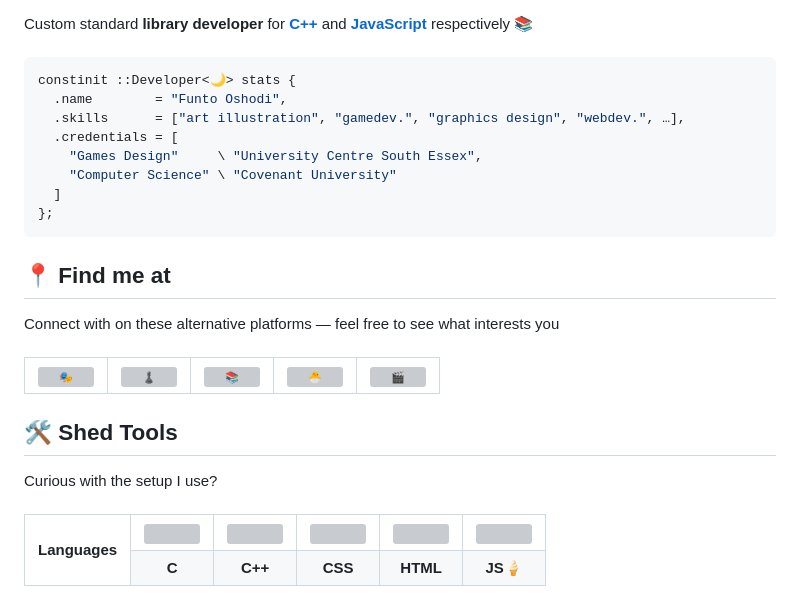
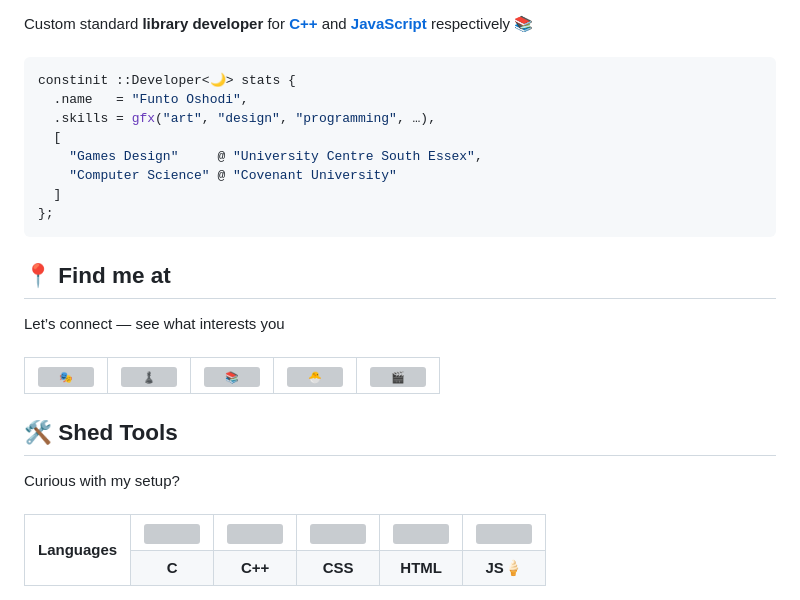
Before and after one commit to LapysDev/LapysDev, a Markdown page: README.md, the part around one of its changes. Drawn GitHub-style; grey boxes are pictures that could not be loaded.

````diff
--- a/README.md
+++ b/README.md
@@ -5,17 +5,17 @@ Custom standard <b>library developer</b> for <b><a href="https://github.com/Lapy
 
 ```cpp
 constinit ::Developer<🌙> stats {
-  .name        = "Funto Oshodi",
-  .skills      = ["art illustration", "gamedev.", "graphics design", "webdev.", …],
-  .credentials = [
-    "Games Design"     \ "University Centre South Essex",
-    "Computer Science" \ "Covenant University"
+  .name   = "Funto Oshodi",
+  .skills = gfx("art", "design", "programming", …),
+  [
+    "Games Design"     @ "University Centre South Essex",
+    "Computer Science" @ "Covenant University"
   ]
 };
 ```
 
 <h2> &#128205; Find me at </h2>
-Connect with on these alternative platforms &mdash; feel free to see what interests you <br/> <br/>
+Let&rsquo;s connect &mdash; see what interests you <br/> <br/>
 <table>
   <tbody align="center">
     <tr>
@@ -29,7 +29,7 @@ Connect with on these alternative platforms &mdash; feel free to see what intere
 </table>
 
 <h2> &#128736; Shed Tools </h2>
-Curious with the setup I use? <br/> <br/>
+Curious with my setup? <br/> <br/>
 <table>
   <tbody align="center">
     <tr>
````
Also changed, not shown: other parts of README.md (+0 -2 lines).
